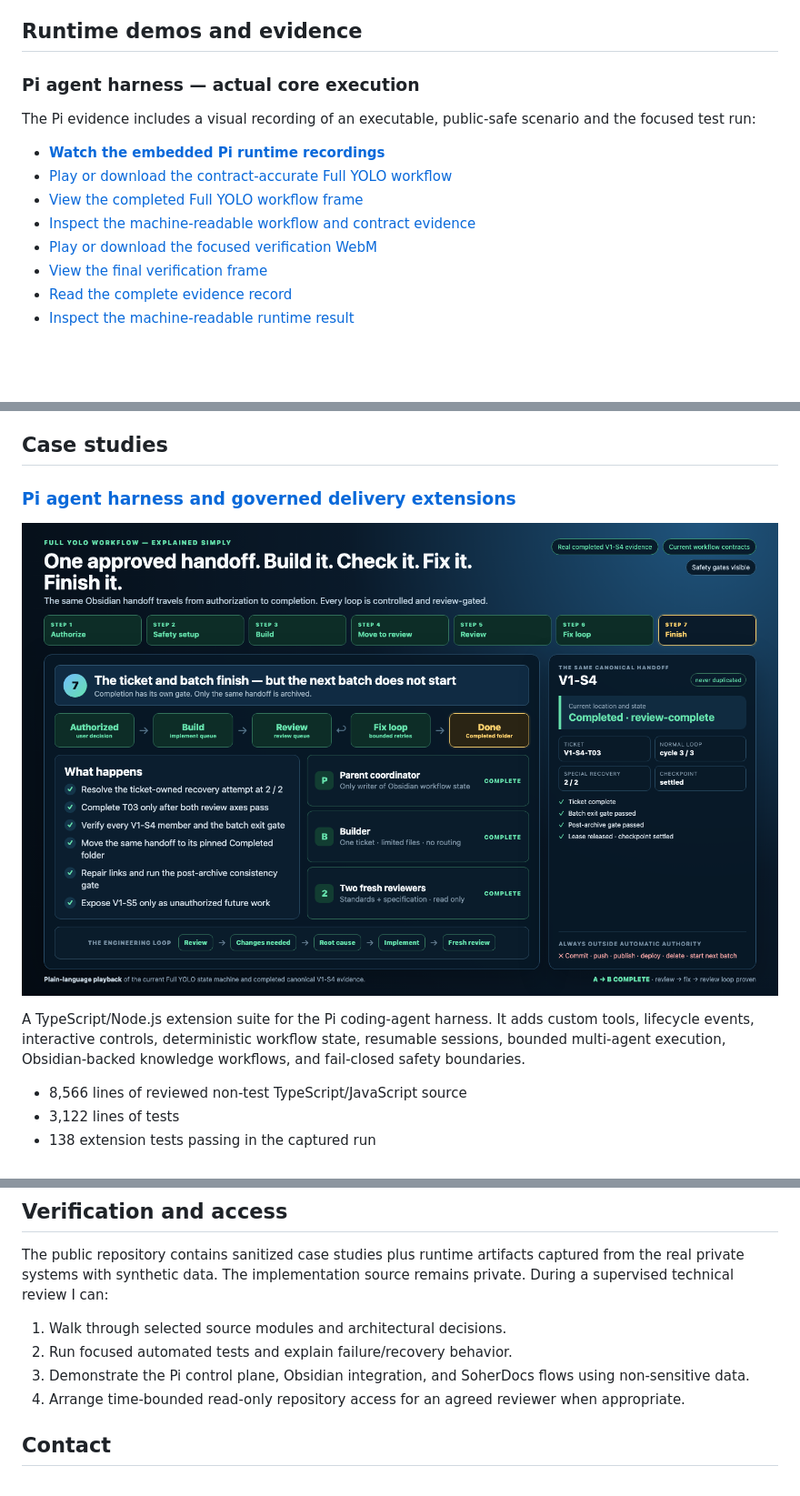
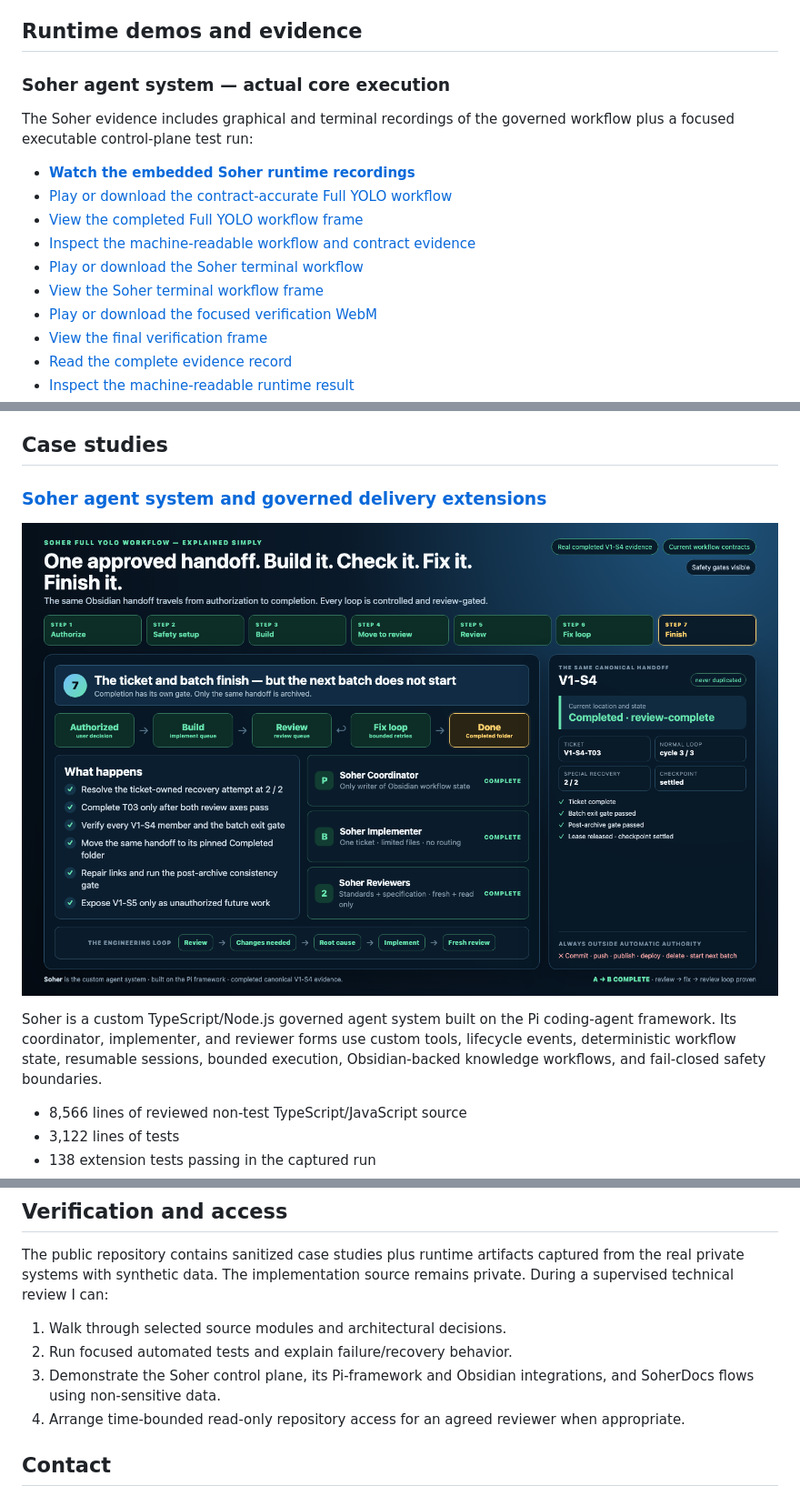
Before and after one commit to raal1600/ai-agent-portfolio, a Markdown page: README.md, 3 parts joined by grey strips. Shown at 91% size. Rendered like a GitHub page; pictures changed too: assets/pi-agent-harness.png; blank space fills up the shorter version.

Commit message:
Present Soher with a matching terminal workflow demo

```diff
--- a/README.md
+++ b/README.md
@@ -6,14 +6,16 @@ I am a Technical Customer Success Manager and former IT Manager who also builds
 
 ## Runtime demos and evidence
 
-### Pi agent harness — actual core execution
+### Soher agent system — actual core execution
 
-The Pi evidence includes a visual recording of an executable, public-safe scenario and the focused test run:
+The Soher evidence includes graphical and terminal recordings of the governed workflow plus a focused executable control-plane test run:
 
-- **[Watch the embedded Pi runtime recordings](https://raal1600.github.io/ai-agent-portfolio/projects/pi-agent-harness.html#runtime-title)**
+- **[Watch the embedded Soher runtime recordings](https://raal1600.github.io/ai-agent-portfolio/projects/pi-agent-harness.html#runtime-title)**
 - [Play or download the contract-accurate Full YOLO workflow](evidence/pi-agent-harness/full-yolo-workflow.webm)
 - [View the completed Full YOLO workflow frame](evidence/pi-agent-harness/full-yolo-workflow-poster.png)
 - [Inspect the machine-readable workflow and contract evidence](evidence/pi-agent-harness/full-yolo-workflow-result.json)
+- [Play or download the Soher terminal workflow](evidence/pi-agent-harness/soher-terminal-workflow.webm)
+- [View the Soher terminal workflow frame](evidence/pi-agent-harness/soher-terminal-workflow-poster.png)
 - [Play or download the focused verification WebM](evidence/pi-agent-harness/pi-agent-harness-runtime.webm)
 - [View the final verification frame](evidence/pi-agent-harness/pi-runtime-poster.png)
 - [Read the complete evidence record](evidence/pi-agent-harness/runtime-evidence.md)
@@ -33,5 +35,5 @@ The scenario imports and executes the actual private control and delivery module
 
 ## Case studies
 
-### [Pi agent harness and governed delivery extensions](case-studies/pi-agent-harness.md)
+### [Soher agent system and governed delivery extensions](case-studies/pi-agent-harness.md)
 
@@ -39,5 +41,5 @@ The scenario imports and executes the actual private control and delivery module
 
-A TypeScript/Node.js extension suite for the Pi coding-agent harness. It adds custom tools, lifecycle events, interactive controls, deterministic workflow state, resumable sessions, bounded multi-agent execution, Obsidian-backed knowledge workflows, and fail-closed safety boundaries.
+Soher is a custom TypeScript/Node.js governed agent system built on the Pi coding-agent framework. Its coordinator, implementer, and reviewer forms use custom tools, lifecycle events, deterministic workflow state, resumable sessions, bounded execution, Obsidian-backed knowledge workflows, and fail-closed safety boundaries.
 
 - 8,566 lines of reviewed non-test TypeScript/JavaScript source
 - 3,122 lines of tests
@@ -73,7 +75,7 @@ The public repository contains sanitized case studies plus runtime artifacts cap
 
 1. Walk through selected source modules and architectural decisions.
 2. Run focused automated tests and explain failure/recovery behavior.
-3. Demonstrate the Pi control plane, Obsidian integration, and SoherDocs flows using non-sensitive data.
+3. Demonstrate the Soher control plane, its Pi-framework and Obsidian integrations, and SoherDocs flows using non-sensitive data.
 4. Arrange time-bounded read-only repository access for an agreed reviewer when appropriate.
 
 ## Contact
```
Also changed, not shown: other parts of README.md (+1 -1 lines), case-studies/pi-agent-harness.md (+3 -3 lines), evidence/pi-agent-harness/runtime-evidence.md (+24 -10 lines), 10 other files.
